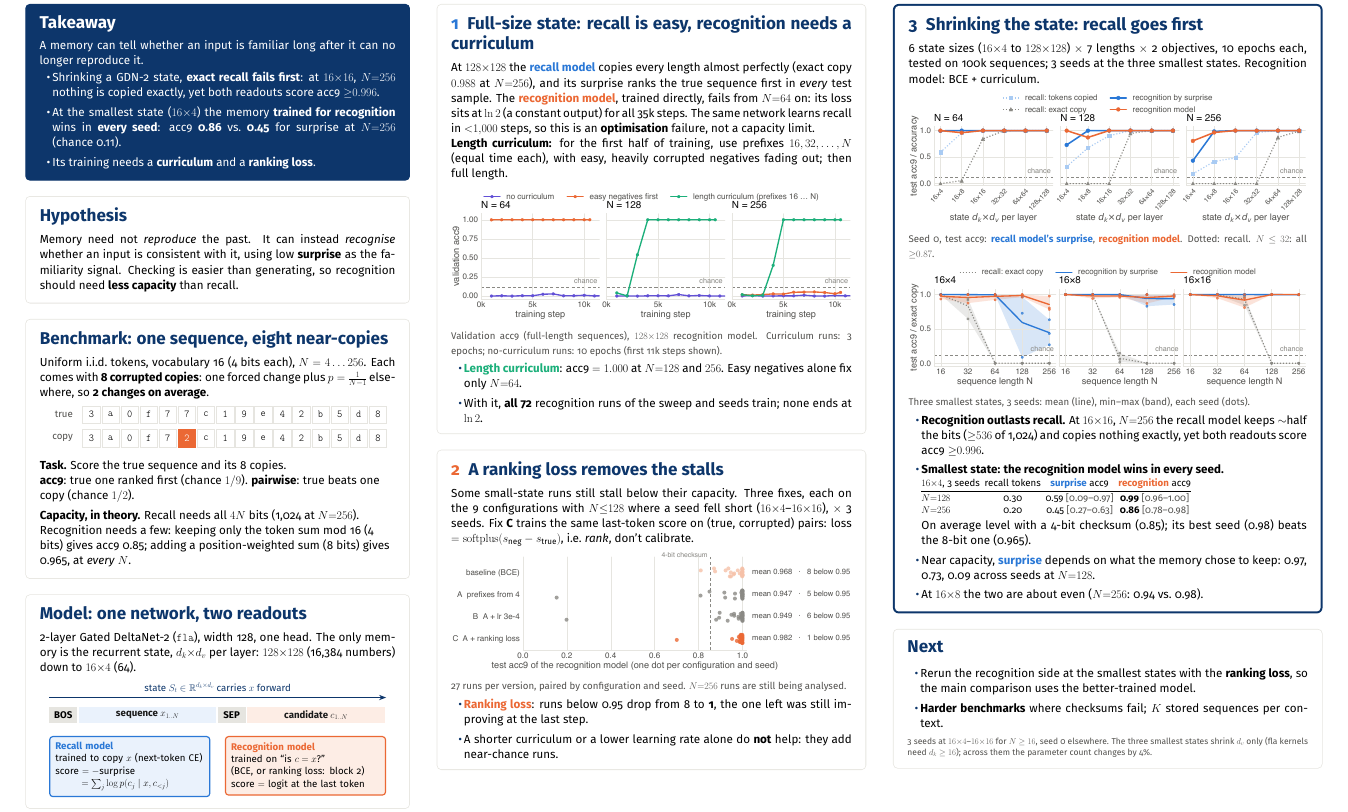
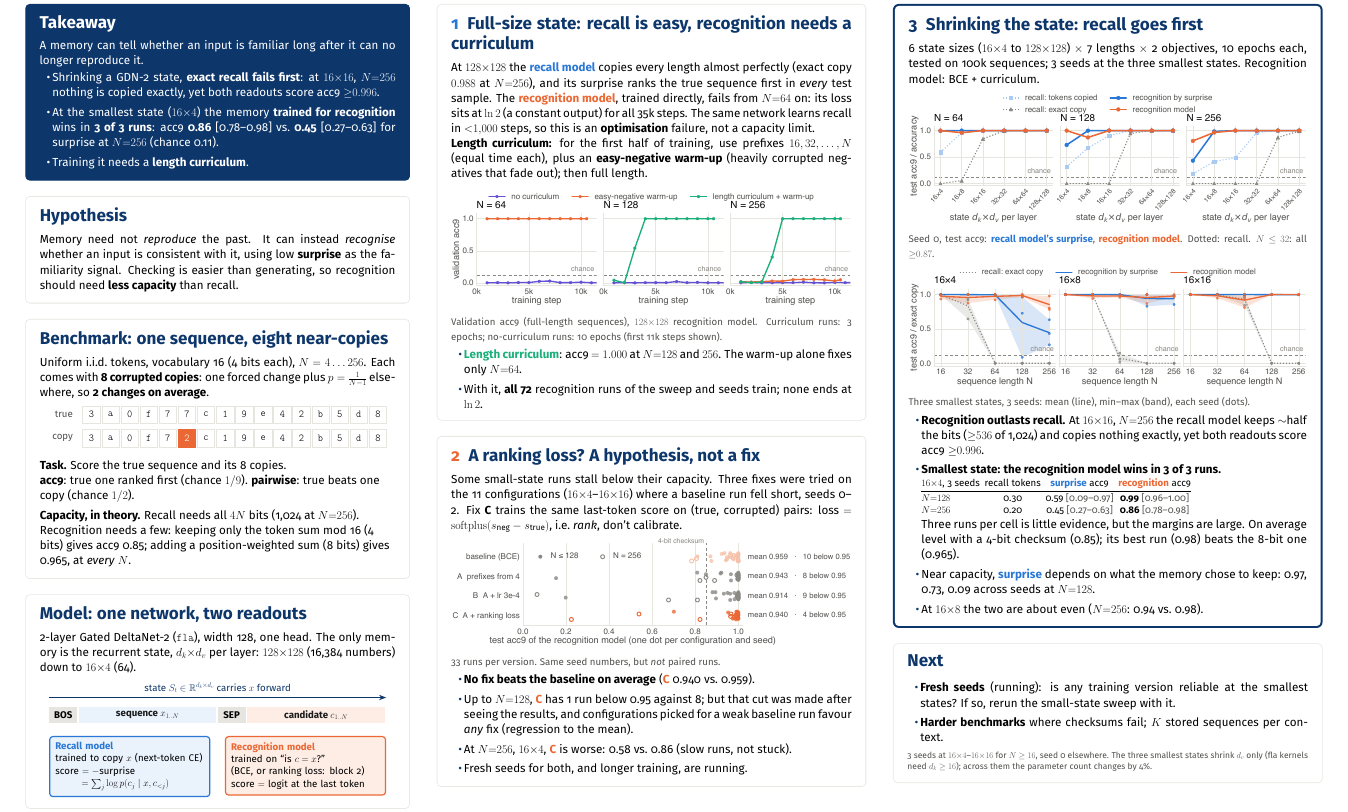
Before and after one commit to RodkinIvan/surprise_memory, a LaTeX document (posters/neurips_poster.tex): part of the page, cut so that both start at the same text. Compiled offline with pdfLaTeX.

Commit message:
Poster: easy-negative warm-up rename; ranking loss as hypothesis; 3-of-3 runs with spreads
Co-Authored-By: Claude Opus 5.5 <noreply@anthropic.com>

```diff
--- a/posters/neurips_poster.tex
+++ b/posters/neurips_poster.tex
@@ -80,9 +80,9 @@
   \begin{itemize}[label=\textcolor{white}{\textbullet}]
     \item Shrinking a GDN-2 state, \textbf{exact recall fails first}: at $16{\times}16$, $N{=}256$ nothing is copied exactly,
           yet both readouts score acc9 ${\ge}0.996$.
-    \item At the smallest state ($16{\times}4$) the memory \textbf{trained for recognition} wins in \textbf{every seed}:
-          acc9 \textbf{0.86} vs.\ \textbf{0.45} for surprise at $N{=}256$ (chance 0.11).
-    \item Its training needs a \textbf{curriculum} and a \textbf{ranking loss}.
+    \item At the smallest state ($16{\times}4$) the memory \textbf{trained for recognition} wins in \textbf{3 of 3 runs}:
+          acc9 \textbf{0.86} [0.78--0.98] vs.\ \textbf{0.45} [0.27--0.63] for surprise at $N{=}256$ (chance 0.11).
+    \item Training it needs a \textbf{length curriculum}.
   \end{itemize}
 \end{keybox}
 %----------------------------------------------------------------- hypothesis
@@ -151,28 +151,31 @@
   The same network learns recall in ${<}1{,}000$ steps, so this is an \textbf{optimisation} failure, not a capacity limit.
 
   \textbf{Length curriculum:} for the first half of training, use prefixes $16, 32, \ldots, N$ (equal time each),
-  with easy, heavily corrupted negatives fading out; then full length.
+  plus an \textbf{easy-negative warm-up} (heavily corrupted negatives that fade out); then full length.
 
   \vspace{0.2in}
   \includegraphics[width=\linewidth]{curriculum.pdf}
   \figcap{Validation acc9 (full-length sequences), $128{\times}128$ recognition model. Curriculum runs: 3 epochs; no-curriculum runs: 10 epochs (first 11k steps shown).}
   \begin{itemize}
-    \item \textcolor{curr}{\textbf{Length curriculum}}: acc9 $=1.000$ at $N{=}128$ and $256$. Easy negatives alone fix only $N{=}64$.
+    \item \textcolor{curr}{\textbf{Length curriculum}}: acc9 $=1.000$ at $N{=}128$ and $256$. The warm-up alone fixes only $N{=}64$.
     \item With it, \textbf{all 72} recognition runs of the sweep and seeds train; none ends at $\ln 2$.
   \end{itemize}
 \end{block}
 
-\begin{block}{\textcolor{recog}{2}\enspace A ranking loss removes the stalls}
-  Some small-state runs still stall below their capacity. Three fixes, each on the 9 configurations with $N{\le}128$
-  where a seed fell short ($16{\times}4$--$16{\times}16$), $\times$ 3 seeds. Fix \textbf{C} trains the same last-token score on
+\begin{block}{\textcolor{recog}{2}\enspace A ranking loss? A hypothesis, not a fix}
+  Some small-state runs stall below their capacity. Three fixes were tried on the 11 configurations
+  ($16{\times}4$--$16{\times}16$) where a baseline run fell short, seeds 0--2. Fix \textbf{C} trains the same last-token score on
   (true, corrupted) pairs: loss $=\mathrm{softplus}(s_\text{neg}-s_\text{true})$, i.e.\ \emph{rank}, don't calibrate.
 
   \vspace{0.15in}
   \includegraphics[width=\linewidth]{fix.pdf}
-  \figcap{27 runs per version, paired by configuration and seed. $N{=}256$ runs are still being analysed.}
+  \figcap{33 runs per version. Same seed numbers, but \emph{not} paired runs.}
   \begin{itemize}
-    \item \RG{Ranking loss}: runs below 0.95 drop from 8 to \textbf{1}, the one left was still improving at the last step.
-    \item A shorter curriculum or a lower learning rate alone do \textbf{not} help: they add near-chance runs.
+    \item \textbf{No fix beats the baseline on average} (\RG{C} 0.940 vs.\ 0.959).
+    \item Up to $N{=}128$, \RG{C} has 1 run below 0.95 against 8; but that cut was made after seeing the results,
+          and configurations picked for a weak baseline run favour \emph{any} fix (regression to the mean).
+    \item At $N{=}256$, $16{\times}4$, \RG{C} is worse: 0.58 vs.\ 0.86 (slow runs, not stuck).
+    \item Fresh seeds for both, and longer training, are running.
   \end{itemize}
 \end{block}\vspace{-0.55in}
 \end{minipage}\hfill
@@ -193,13 +196,14 @@
   \begin{itemize}
     \item \textbf{Recognition outlasts recall.} At $16{\times}16$, $N{=}256$ the recall model keeps ${\sim}$half the bits
           (${\ge}536$ of 1{,}024) and copies nothing exactly, yet both readouts score acc9 ${\ge}0.996$.
-    \item \textbf{Smallest state: the recognition model wins in every seed.} \\[0.1em]
+    \item \textbf{Smallest state: the recognition model wins in 3 of 3 runs.} \\[0.1em]
           {\small\begin{tabular}{@{}lccc@{}}
             $16{\times}4$, 3 seeds & recall tokens & \RC{surprise} acc9 & \RG{recognition} acc9 \\ \midrule
             $N{=}128$ & 0.30 & 0.59 {\color{ink2}[0.09--0.97]} & \textbf{0.99} {\color{ink2}[0.96--1.00]} \\
             $N{=}256$ & 0.20 & 0.45 {\color{ink2}[0.27--0.63]} & \textbf{0.86} {\color{ink2}[0.78--0.98]} \\
           \end{tabular}}\\[0.15em]
-          On average level with a 4-bit checksum (0.85); its best seed (0.98) beats the 8-bit one (0.965).
+          Three runs per cell is little evidence, but the margins are large. On average level with a 4-bit
+          checksum (0.85); its best run (0.98) beats the 8-bit one (0.965).
     \item Near capacity, \RC{surprise} depends on what the memory chose to keep: 0.97, 0.73, 0.09 across seeds at $N{=}128$.
     \item At $16{\times}8$ the two are about even ($N{=}256$: 0.94 vs.\ 0.98).
   \end{itemize}
@@ -207,7 +211,7 @@
 
 \begin{block}{Next}
   \begin{itemize}
-    \item Rerun the recognition side at the smallest states with the \textbf{ranking loss}, so the main comparison uses the better-trained model.
+    \item \textbf{Fresh seeds} (running): is any training version reliable at the smallest states? If so, rerun the small-state sweep with it.
     \item \textbf{Harder benchmarks} where checksums fail; $K$ stored sequences per context.
   \end{itemize}
   \vspace{0.1in}
```
Also changed, not shown: posters/figures/curriculum.pdf, posters/figures/fix.pdf, posters/figures/seeds.pdf, posters/figures/sweep.pdf, posters/neurips_poster.pdf, posters/neurips_poster_preview.png, 1 other file.
